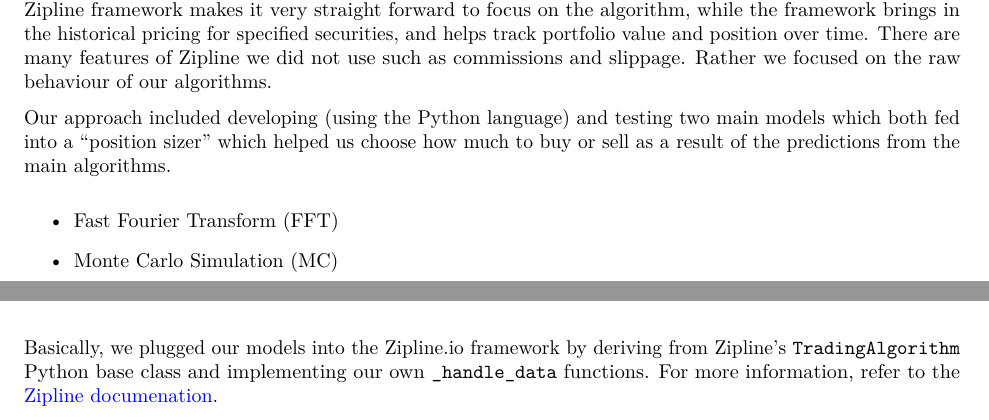
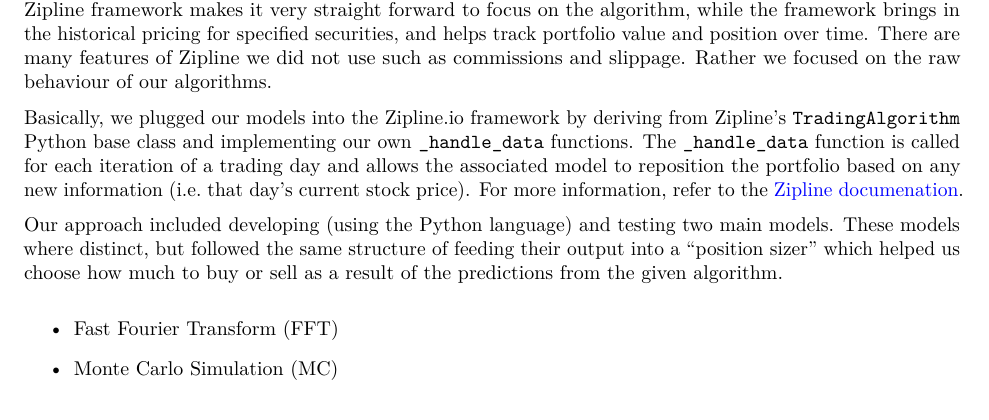
Before and after one commit to dwdii/stockyPuck, an R Markdown document (Rmd/Report.Rmd): two parts of pages 1 and 2 of 9 before the commit and part of page 1 of 9 after it, the two joined at a grey line, cut so that both start at the same text. The pictures show the output file Rmd/Report.pdf that the author committed with the source.

Commit message:
Tweak Zipline methodology section.

```diff
--- a/Rmd/Report.Rmd
+++ b/Rmd/Report.Rmd
@@ -58,15 +58,15 @@
 
 With this in mind, we decided to use the [Zipline.io framework](https://github.com/quantopian/zipline) from the team at [Quantopian, Inc](https://www.quantopian.com/) to test some mathematical modeling ideas against real-world historical stock activity `r citep(bibZiplineIO)`. The Zipline framework makes it very straight forward to focus on the algorithm, while the framework brings in the historical pricing for specified securities, and helps track portfolio value and position over time. There are many features of Zipline we did not use such as commissions and slippage. Rather we focused on the raw behaviour of our algorithms.
 
-Our approach included developing (using the Python language) and testing two main models which both fed into a "position sizer" which helped us choose how much to buy or sell as a result of the predictions from the main algorithms.
+Basically, we plugged our models into the Zipline.io framework by deriving from Zipline's `TradingAlgorithm` Python base class and implementing our own `_handle_data` functions. The `_handle_data` function is called for each iteration of a trading day and allows the associated model to reposition the portfolio based on any new information (i.e. that day's current stock price). For more information, refer to the [Zipline documenation](http://www.zipline.io/beginner-tutorial.html).
+
+Our approach included developing (using the Python language) and testing two main models. These models where distinct, but followed the same structure of feeding their output into a "position sizer" which helped us choose how much to buy or sell as a result of the predictions from the given algorithm.
 
 * Fast Fourier Transform (FFT)
 
 * Monte Carlo Simulation (MC)
 
 ![Primary Algorithms](./figures/2-Models-sm.png)
-
-Basically, we plugged our models into the Zipline.io framework by deriving from Zipline's `TradingAlgorithm` Python base class and implementing our own `_handle_data` functions. For more information, refer to the [Zipline documenation](http://www.zipline.io/beginner-tutorial.html).
 
 ### Fast Fourier Transform
 
```
Also changed, not shown: Rmd/Report.pdf.
